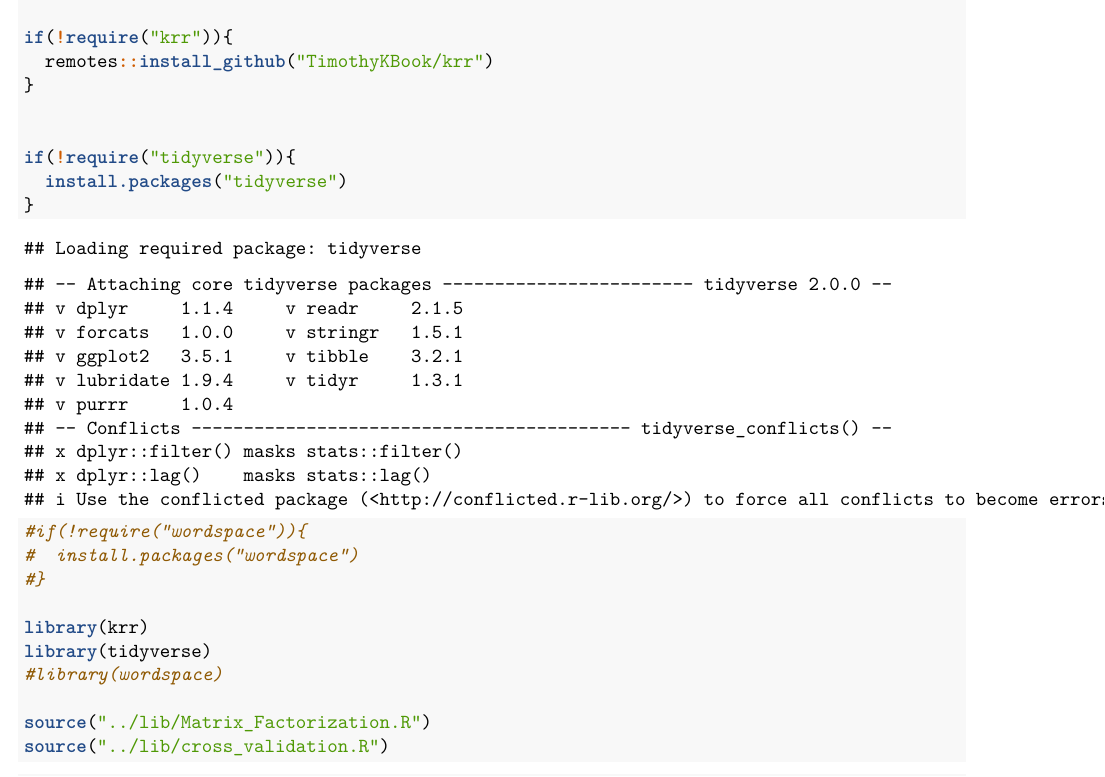
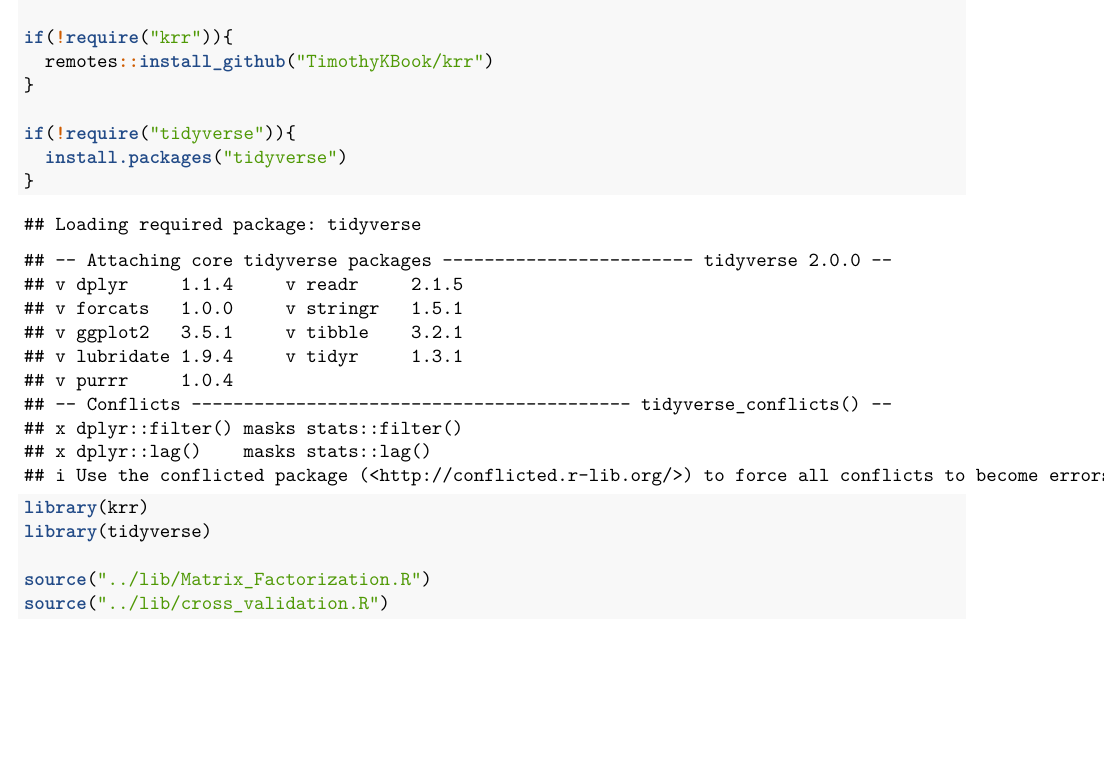
Before and after one commit to sqzhao/Spring2020-Project4-group12, an R Markdown document (doc/krr.Rmd): part of page 1 of 5, cut so that both start at the same text, the shorter picture padded with empty space. Rendered offline with R 4.5, knitr and Pandoc, then LaTeX, with nearby package versions; some code elsewhere in the file could not run offline.

Commit message:
Update krr.Rmd

```diff
--- a/doc/krr.Rmd
+++ b/doc/krr.Rmd
@@ -14,18 +14,12 @@ if(!require("krr")){
   remotes::install_github("TimothyKBook/krr")
 }
 
-
 if(!require("tidyverse")){
   install.packages("tidyverse")
 }
 
-#if(!require("wordspace")){
-#  install.packages("wordspace")
-#}
-
 library(krr)
 library(tidyverse)
-#library(wordspace)
 
 source("../lib/Matrix_Factorization.R")
 source("../lib/cross_validation.R")
```
